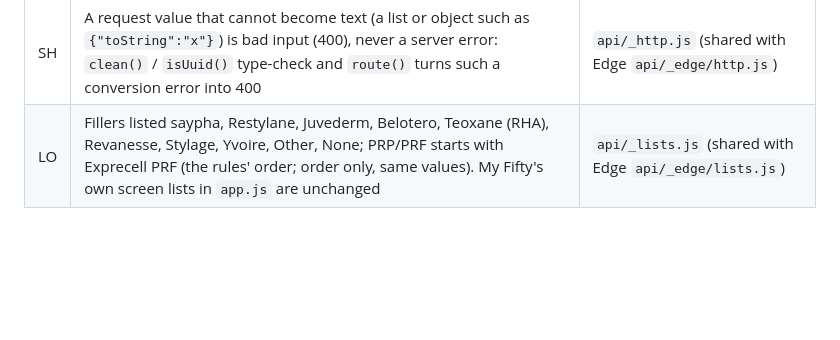
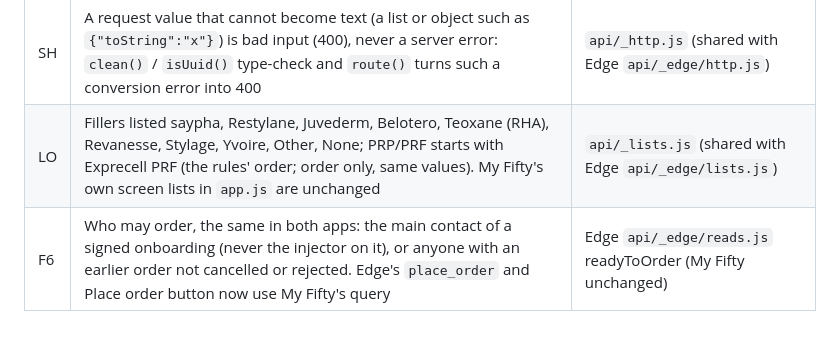
Before and after one commit to Info-Renellence/my-fifty, a Markdown page: CHANGELOG-v2.md, the part around the change. Rendered like a GitHub page; blank space fills up the shorter version.

```diff
--- a/CHANGELOG-v2.md
+++ b/CHANGELOG-v2.md
@@ -134,3 +134,4 @@ Rules both apps share, changed in code only (no table, field, enum, function, tr
 | F9 | A server error (5xx) answers only `server_error`; the detail is logged on the server only (4xx answers unchanged) | `api/_http.js` (shared with Edge `api/_edge/http.js`) |
 | SH | A request value that cannot become text (a list or object such as `{"toString":"x"}`) is bad input (400), never a server error: `clean()` / `isUuid()` type-check and `route()` turns such a conversion error into 400 | `api/_http.js` (shared with Edge `api/_edge/http.js`) |
 | LO | Fillers listed saypha, Restylane, Juvederm, Belotero, Teoxane (RHA), Revanesse, Stylage, Yvoire, Other, None; PRP/PRF starts with Exprecell PRF (the rules' order; order only, same values). My Fifty's own screen lists in `app.js` are unchanged | `api/_lists.js` (shared with Edge `api/_edge/lists.js`) |
+| F6 | Who may order, the same in both apps: the main contact of a signed onboarding (never the injector on it), or anyone with an earlier order not cancelled or rejected. Edge's `place_order` and Place order button now use My Fifty's query | Edge `api/_edge/reads.js` readyToOrder (My Fifty unchanged) |
```
Also changed, not shown: docs/test-run-rules.md (+1 -1 lines).
